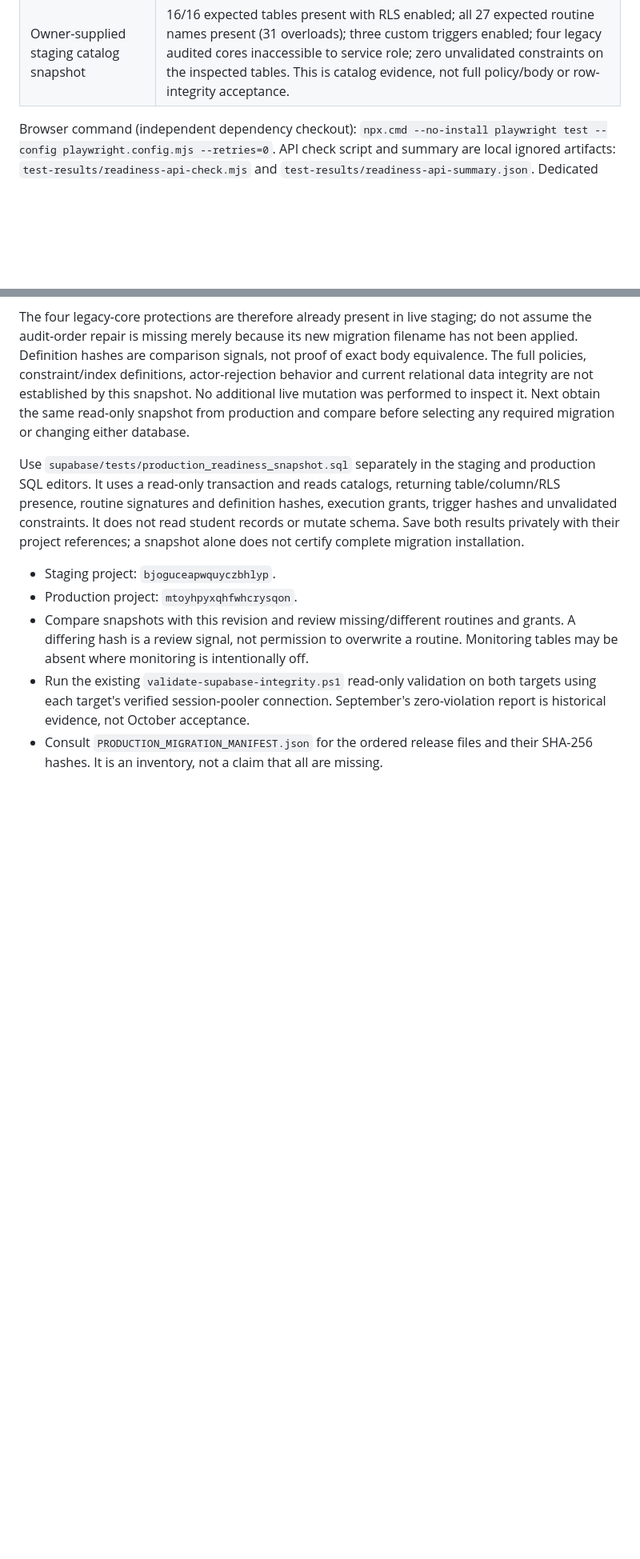
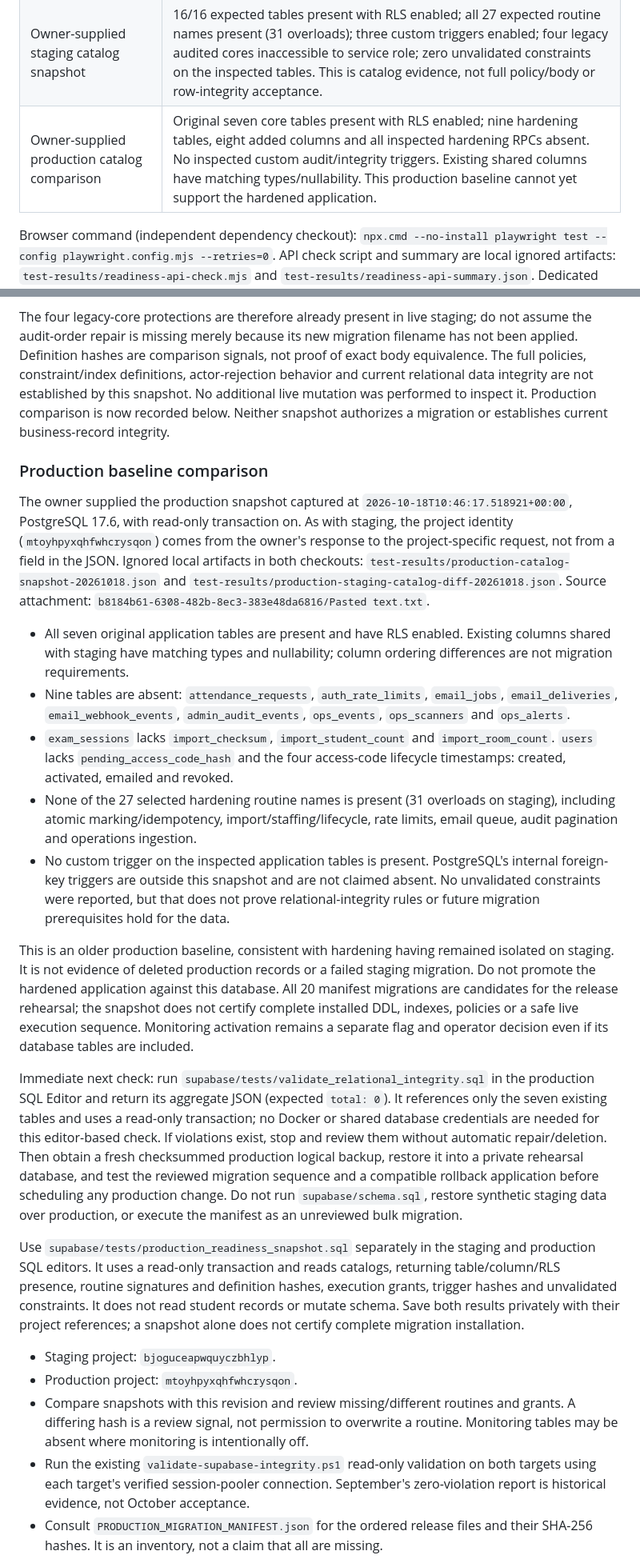
Before and after one commit to ahmedsohair/AttendanceManagement, a Markdown page: docs/PRODUCTION_READINESS_20261018.md, 2 parts joined by grey strips. Shown at 80% size. GitHub-like rendering; blank space fills up the shorter version.

Commit message:
docs(ops): compare production baseline and gate upgrade rehearsal

```diff
--- a/docs/PRODUCTION_READINESS_20261018.md
+++ b/docs/PRODUCTION_READINESS_20261018.md
@@ -26,6 +26,7 @@ production credentials were loaded for these checks.
 | Current local web suite | 95/95 passed: 14 shared, 31 API, 20 server-unit and 30 scanner tests. Type-check also passed. |
 | Corrective migration CI | All five jobs passed on `e39764c`, including two complete migration passes and strict business-conflict/audit regression; documentation checkpoint `2125917` also passed. Conflict correction is installed and HTTP-verified on staging; the separate audit-order correction still needs target verification. |
 | Owner-supplied staging catalog snapshot | 16/16 expected tables present with RLS enabled; all 27 expected routine names present (31 overloads); three custom triggers enabled; four legacy audited cores inaccessible to service role; zero unvalidated constraints on the inspected tables. This is catalog evidence, not full policy/body or row-integrity acceptance. |
+| Owner-supplied production catalog comparison | Original seven core tables present with RLS enabled; nine hardening tables, eight added columns and all inspected hardening RPCs absent. No inspected custom audit/integrity triggers. Existing shared columns have matching types/nullability. This production baseline cannot yet support the hardened application. |
 
 Browser command (independent dependency checkout):
 `npx.cmd --no-install playwright test --config playwright.config.mjs --retries=0`.
@@ -162,8 +163,55 @@ filename has not been applied. Definition hashes are comparison signals, not
 proof of exact body equivalence. The full policies, constraint/index definitions,
 actor-rejection behavior and current relational data integrity are not established
 by this snapshot. No additional live mutation was performed to inspect it.
-Next obtain the same read-only snapshot from production and compare before
-selecting any required migration or changing either database.
+Production comparison is now recorded below. Neither snapshot authorizes a
+migration or establishes current business-record integrity.
+
+### Production baseline comparison
+
+The owner supplied the production snapshot captured at
+`2026-10-18T10:46:17.518921+00:00`, PostgreSQL 17.6, with read-only transaction on.
+As with staging, the project identity (`mtoyhpyxqhfwhcrysqon`) comes from the
+owner's response to the project-specific request, not from a field in the JSON.
+Ignored local artifacts in both checkouts:
+`test-results/production-catalog-snapshot-20261018.json` and
+`test-results/production-staging-catalog-diff-20261018.json`. Source attachment:
+`b8184b61-6308-482b-8ec3-383e48da6816/Pasted text.txt`.
+
+- All seven original application tables are present and have RLS enabled.
+  Existing columns shared with staging have matching types and nullability;
+  column ordering differences are not migration requirements.
+- Nine tables are absent: `attendance_requests`, `auth_rate_limits`, `email_jobs`,
+  `email_deliveries`, `email_webhook_events`, `admin_audit_events`, `ops_events`,
+  `ops_scanners` and `ops_alerts`.
+- `exam_sessions` lacks `import_checksum`, `import_student_count` and
+  `import_room_count`. `users` lacks `pending_access_code_hash` and the four
+  access-code lifecycle timestamps: created, activated, emailed and revoked.
+- None of the 27 selected hardening routine names is present (31 overloads on
+  staging), including atomic marking/idempotency, import/staffing/lifecycle,
+  rate limits, email queue, audit pagination and operations ingestion.
+- No custom trigger on the inspected application tables is present. PostgreSQL's
+  internal foreign-key triggers are outside this snapshot and are not claimed
+  absent. No unvalidated constraints were reported, but that does not prove
+  relational-integrity rules or future migration prerequisites hold for the data.
+
+This is an older production baseline, consistent with hardening having remained
+isolated on staging. It is not evidence of deleted production records or a
+failed staging migration. Do not promote the hardened application against this
+database. All 20 manifest migrations are candidates for the release rehearsal;
+the snapshot does not certify complete installed DDL, indexes, policies or a
+safe live execution sequence. Monitoring activation remains a separate flag and
+operator decision even if its database tables are included.
+
+Immediate next check: run `supabase/tests/validate_relational_integrity.sql` in
+the production SQL Editor and return its aggregate JSON (expected `total: 0`).
+It references only the seven existing tables and uses a read-only transaction;
+no Docker or shared database credentials are needed for this editor-based check.
+If violations exist, stop and review them without automatic repair/deletion.
+Then obtain a fresh checksummed production logical backup, restore it into a
+private rehearsal database, and test the reviewed migration sequence and a
+compatible rollback application before scheduling any production change.
+Do not run `supabase/schema.sql`, restore synthetic staging data over production,
+or execute the manifest as an unreviewed bulk migration.
 
 Use `supabase/tests/production_readiness_snapshot.sql` separately in the staging
 and production SQL editors. It uses a read-only transaction and reads catalogs,
```
Also changed, not shown: other parts of docs/PRODUCTION_READINESS_20261018.md (+5 -5 lines), docs/PHASE_8_REMAINING_ACCEPTANCE.md (+9 -2 lines).
